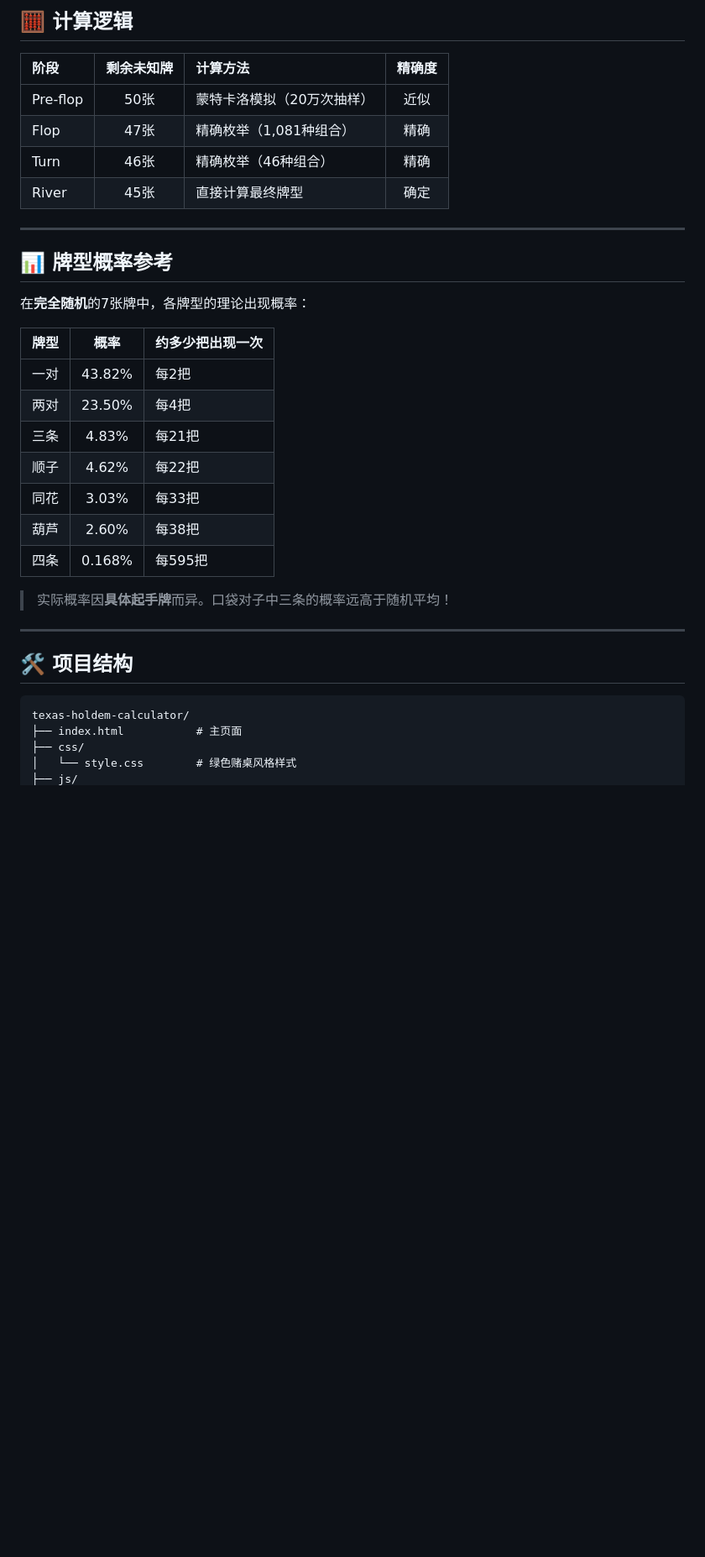
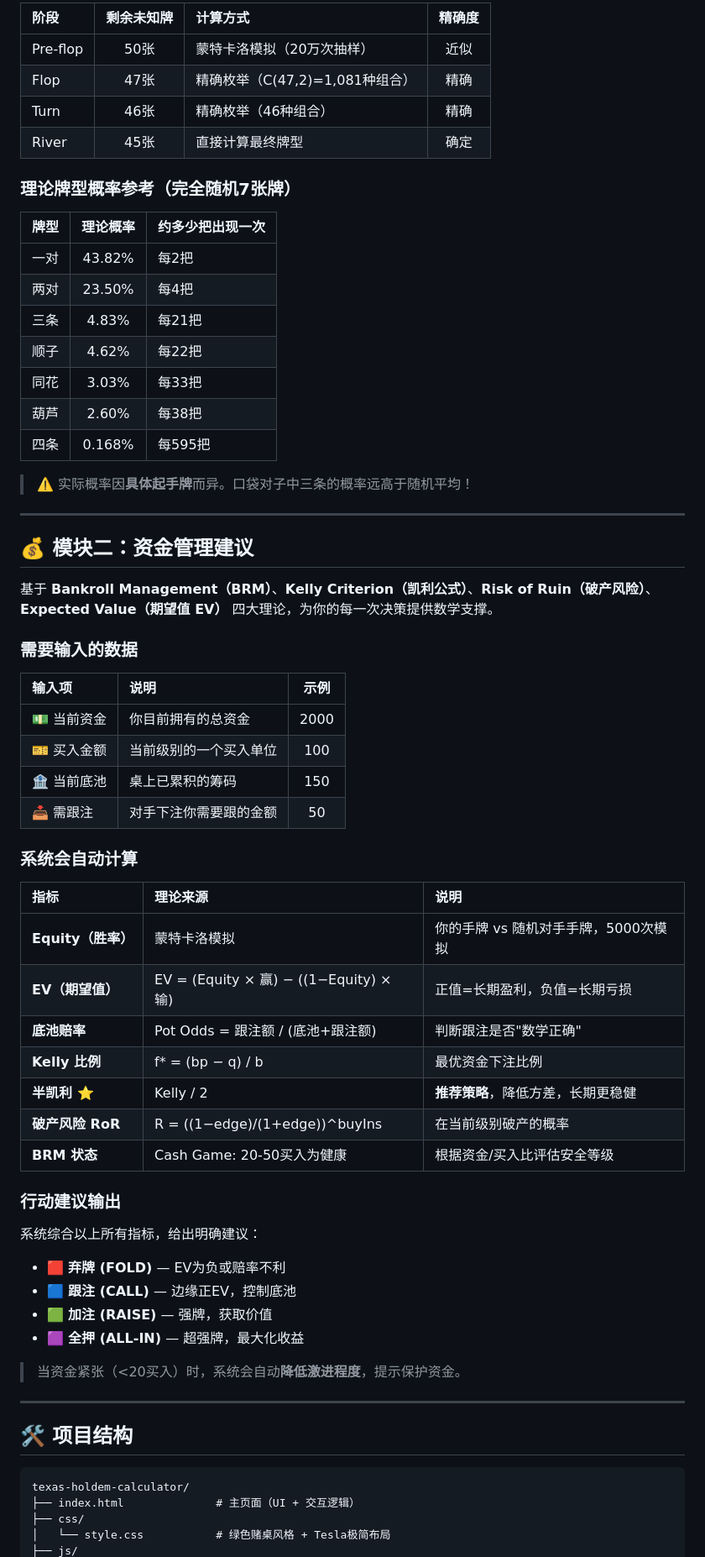
Before and after one commit to kfat77/texas-holdem-calculator, a Markdown page: README.md, the part around one of its changes. Shown at 84% size. GitHub-like rendering; blank space fills up the shorter version.

````diff
--- a/README.md
+++ b/README.md
@@ -104,20 +100,14 @@
 
-## 🧮 计算逻辑
-
-| 阶段 | 剩余未知牌 | 计算方法 | 精确度 |
+| 阶段 | 剩余未知牌 | 计算方式 | 精确度 |
 |:---|:---:|:---|:---:|
 | Pre-flop | 50张 | 蒙特卡洛模拟（20万次抽样） | 近似 |
-| Flop | 47张 | 精确枚举（1,081种组合） | 精确 |
+| Flop | 47张 | 精确枚举（C(47,2)=1,081种组合） | 精确 |
 | Turn | 46张 | 精确枚举（46种组合） | 精确 |
 | River | 45张 | 直接计算最终牌型 | 确定 |
 
----
+### 理论牌型概率参考（完全随机7张牌）
 
-## 📊 牌型概率参考
-
-在**完全随机**的7张牌中，各牌型的理论出现概率：
-
-| 牌型 | 概率 | 约多少把出现一次 |
+| 牌型 | 理论概率 | 约多少把出现一次 |
 |:---|:---:|:---|
 | 一对 | 43.82% | 每2把 |
 | 两对 | 23.50% | 每4把 |
@@ -127,7 +117,45 @@
 | 葫芦 | 2.60% | 每38把 |
 | 四条 | 0.168% | 每595把 |
 
-> 实际概率因**具体起手牌**而异。口袋对子中三条的概率远高于随机平均！
+> ⚠️ 实际概率因**具体起手牌**而异。口袋对子中三条的概率远高于随机平均！
+
+---
+
+## 💰 模块二：资金管理建议
+
+基于 **Bankroll Management（BRM）**、**Kelly Criterion（凯利公式）**、**Risk of Ruin（破产风险）**、**Expected Value（期望值 EV）** 四大理论，为你的每一次决策提供数学支撑。
+
+### 需要输入的数据
+
+| 输入项 | 说明 | 示例 |
+|:---|:---|:---:|
+| 💵 当前资金 | 你目前拥有的总资金 | 2000 |
+| 🎫 买入金额 | 当前级别的一个买入单位 | 100 |
+| 🏦 当前底池 | 桌上已累积的筹码 | 150 |
+| 📥 需跟注 | 对手下注你需要跟的金额 | 50 |
+
+### 系统会自动计算
+
+| 指标 | 理论来源 | 说明 |
+|:---|:---|:---|
+| **Equity（胜率）** | 蒙特卡洛模拟 | 你的手牌 vs 随机对手手牌，5000次模拟 |
+| **EV（期望值）** | EV = (Equity × 赢) − ((1−Equity) × 输) | 正值=长期盈利，负值=长期亏损 |
+| **底池赔率** | Pot Odds = 跟注额 / (底池+跟注额) | 判断跟注是否"数学正确" |
+| **Kelly 比例** | f* = (bp − q) / b | 最优资金下注比例 |
+| **半凯利 ⭐** | Kelly / 2 | **推荐策略**，降低方差，长期更稳健 |
+| **破产风险 RoR** | R = ((1−edge)/(1+edge))^buyIns | 在当前级别破产的概率 |
+| **BRM 状态** | Cash Game: 20-50买入为健康 | 根据资金/买入比评估安全等级 |
+
+### 行动建议输出
+
+系统综合以上所有指标，给出明确建议：
+
+- 🟥 **弃牌 (FOLD)** — EV为负或赔率不利
+- 🟦 **跟注 (CALL)** — 边缘正EV，控制底池
+- 🟩 **加注 (RAISE)** — 强牌，获取价值
+- 🟪 **全押 (ALL-IN)** — 超强牌，最大化收益
+
+> 当资金紧张（<20买入）时，系统会自动**降低激进程度**，提示保护资金。
 
 ---
 
@@ -135,7 +163,7 @@
 
 ```
 texas-holdem-calculator/
-├── index.html           # 主页面
+├── index.html              # 主页面（UI + 交互逻辑）
 ├── css/
-│   └── style.css        # 绿色赌桌风格样式
+│   └── style.css           # 绿色赌桌风格 + Tesla极简布局
 ├── js/
````
Also changed, not shown: other parts of README.md (+65 -57 lines).
